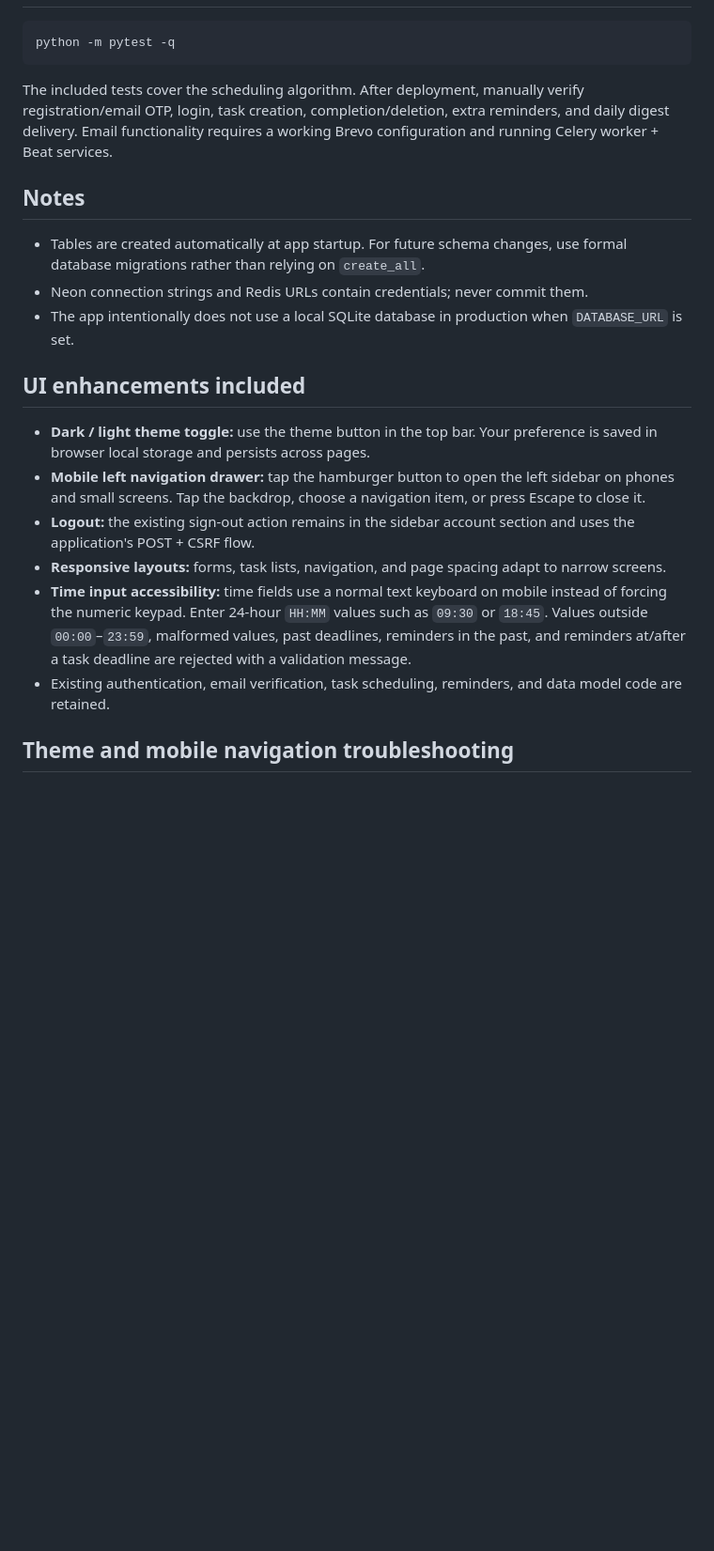
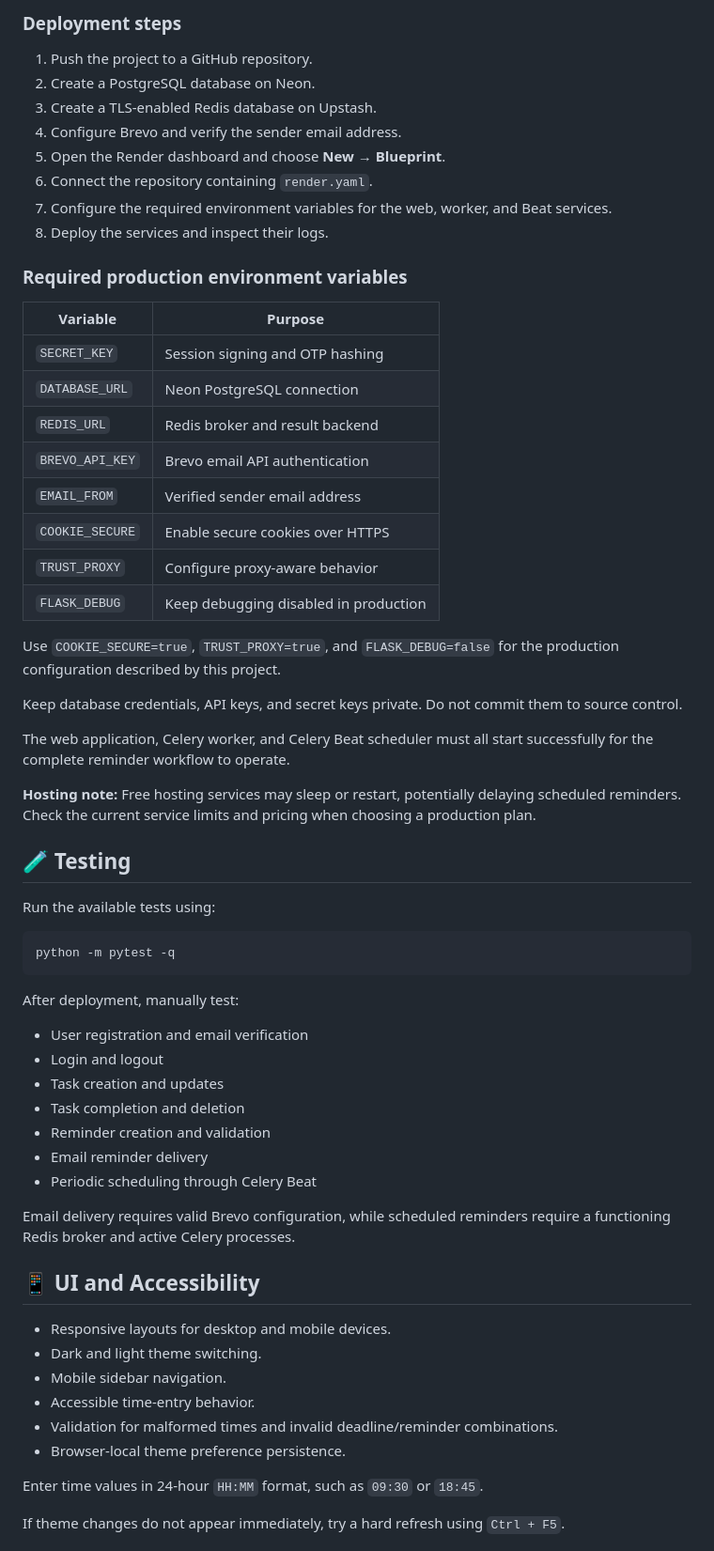
Before and after one commit to surutejaswini20-star/Task_schedular-and-DM, a Markdown page: README.md, the part around one of its changes. Shown at 94% size. Rendered like a GitHub page; blank space fills up the shorter version.

````diff
--- a/README.md
+++ b/README.md
@@ -71,25 +222,65 @@ On Windows, `--pool=solo` is generally the simplest Celery worker pool for local
+### Deployment steps
+
+1. Push the project to a GitHub repository.
+2. Create a PostgreSQL database on Neon.
+3. Create a TLS-enabled Redis database on Upstash.
+4. Configure Brevo and verify the sender email address.
+5. Open the Render dashboard and choose **New → Blueprint**.
+6. Connect the repository containing `render.yaml`.
+7. Configure the required environment variables for the web, worker, and Beat services.
+8. Deploy the services and inspect their logs.
+
+### Required production environment variables
+
+| Variable | Purpose |
+|---|---|
+| `SECRET_KEY` | Session signing and OTP hashing |
+| `DATABASE_URL` | Neon PostgreSQL connection |
+| `REDIS_URL` | Redis broker and result backend |
+| `BREVO_API_KEY` | Brevo email API authentication |
+| `EMAIL_FROM` | Verified sender email address |
+| `COOKIE_SECURE` | Enable secure cookies over HTTPS |
+| `TRUST_PROXY` | Configure proxy-aware behavior |
+| `FLASK_DEBUG` | Keep debugging disabled in production |
+
+Use `COOKIE_SECURE=true`, `TRUST_PROXY=true`, and `FLASK_DEBUG=false` for the production configuration described by this project.
+
+Keep database credentials, API keys, and secret keys private. Do not commit them to source control.
+
+The web application, Celery worker, and Celery Beat scheduler must all start successfully for the complete reminder workflow to operate.
+
+**Hosting note:** Free hosting services may sleep or restart, potentially delaying scheduled reminders. Check the current service limits and pricing when choosing a production plan.
+
+## 🧪 Testing
+
+Run the available tests using:
 
 ```bash
 python -m pytest -q
 ```
 
-The included tests cover the scheduling algorithm. After deployment, manually verify registration/email OTP, login, task creation, completion/deletion, extra reminders, and daily digest delivery. Email functionality requires a working Brevo configuration and running Celery worker + Beat services.
+After deployment, manually test:
 
-## Notes
+- User registration and email verification
+- Login and logout
+- Task creation and updates
+- Task completion and deletion
+- Reminder creation and validation
+- Email reminder delivery
+- Periodic scheduling through Celery Beat
 
-- Tables are created automatically at app startup. For future schema changes, use formal database migrations rather than relying on `create_all`.
-- Neon connection strings and Redis URLs contain credentials; never commit them.
-- The app intentionally does not use a local SQLite database in production when `DATABASE_URL` is set.
+Email delivery requires valid Brevo configuration, while scheduled reminders require a functioning Redis broker and active Celery processes.
 
+## 📱 UI and Accessibility
 
-## UI enhancements included
+- Responsive layouts for desktop and mobile devices.
+- Dark and light theme switching.
+- Mobile sidebar navigation.
+- Accessible time-entry behavior.
+- Validation for malformed times and invalid deadline/reminder combinations.
+- Browser-local theme preference persistence.
 
-- **Dark / light theme toggle:** use the theme button in the top bar. Your preference is saved in browser local storage and persists across pages.
-- **Mobile left navigation drawer:** tap the hamburger button to open the left sidebar on phones and small screens. Tap the backdrop, choose a navigation item, or press Escape to close it.
-- **Logout:** the existing sign-out action remains in the sidebar account section and uses the application's POST + CSRF flow.
-- **Responsive layouts:** forms, task lists, navigation, and page spacing adapt to narrow screens.
-- **Time input accessibility:** time fields use a normal text keyboard on mobile instead of forcing the numeric keypad. Enter 24-hour `HH:MM` values such as `09:30` or `18:45`. Values outside `00:00`–`23:59`, malformed values, past deadlines, reminders in the past, and reminders at/after a task deadline are rejected with a validation message.
-- Existing authentication, email verification, task scheduling, reminders, and data model code are retained.
+Enter time values in 24-hour `HH:MM` format, such as `09:30` or `18:45`.
 
-## Theme and mobile navigation troubleshooting
+If theme changes do not appear immediately, try a hard refresh using `Ctrl + F5`.
 
````
Also changed, not shown: other parts of README.md (+224 -48 lines).
